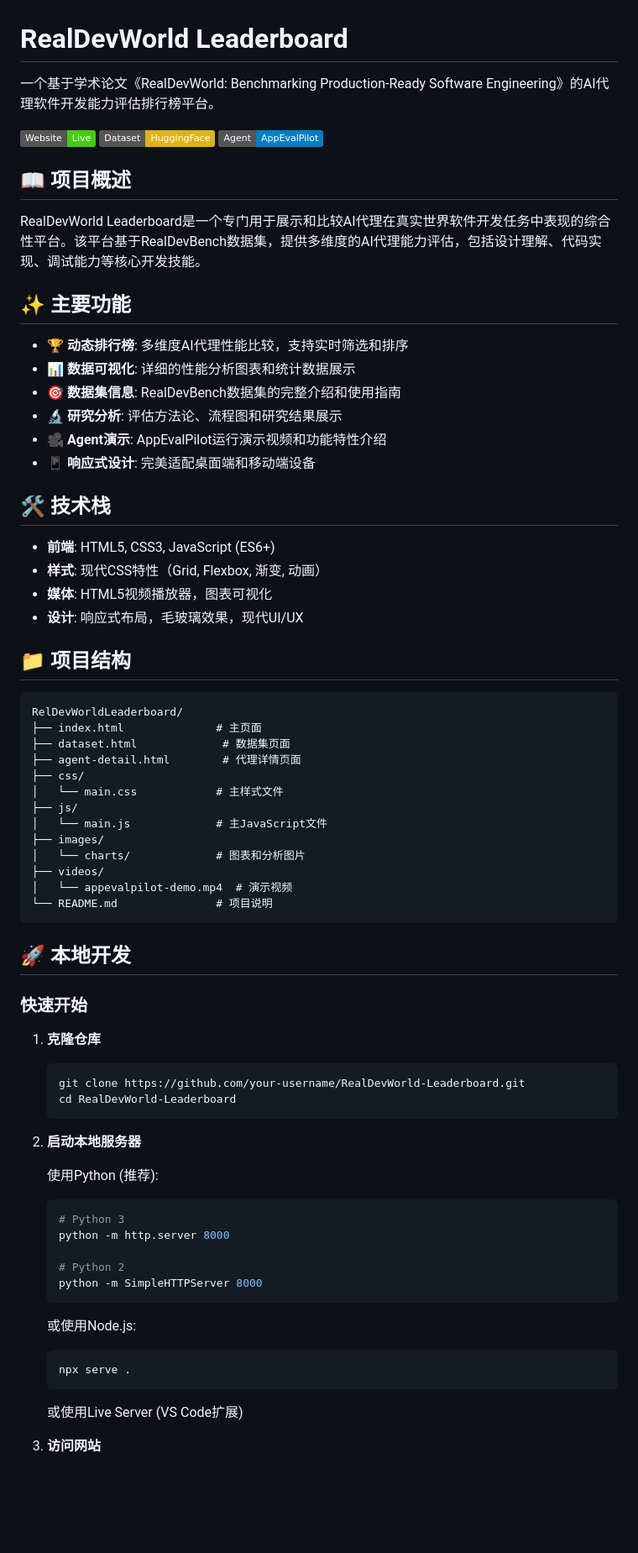
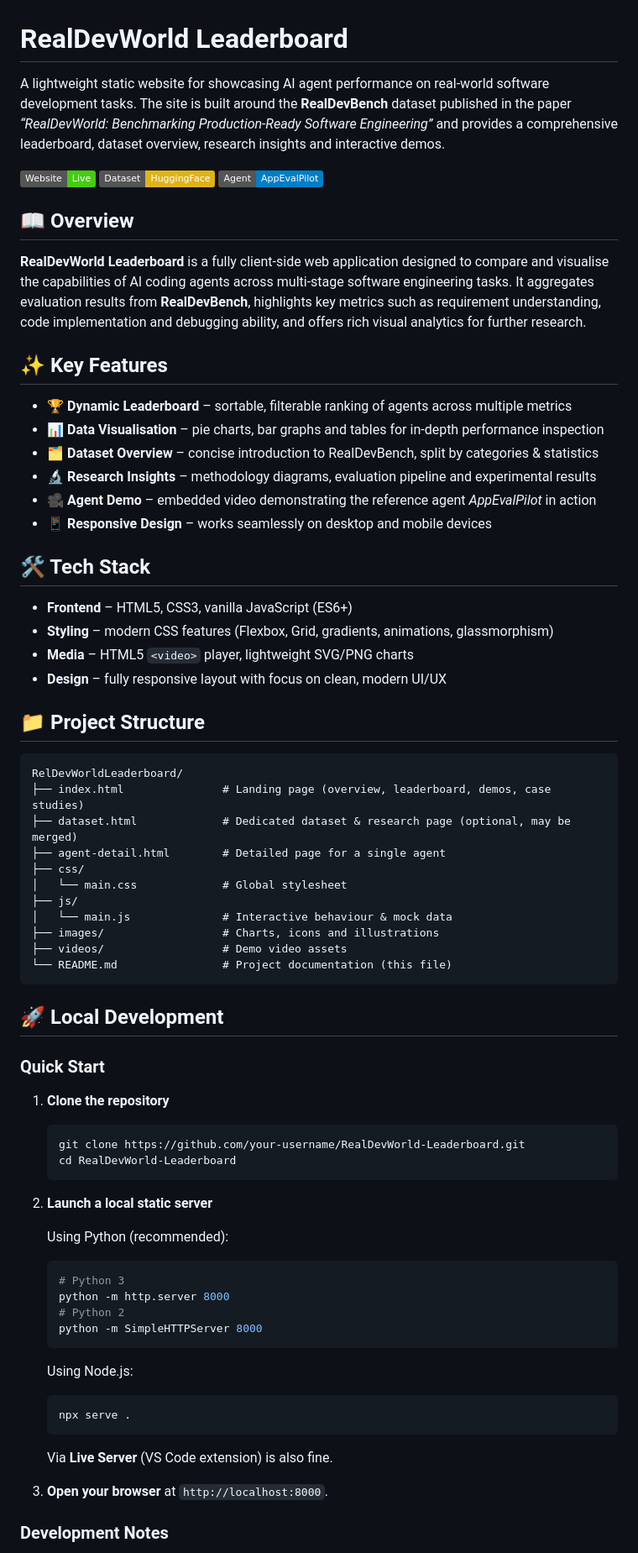
Before and after one commit to xypkent/RealDevWorldLeaderboard, a Markdown page: README.md, the part around the change printed below. Shown: that part at 84% size. Rendered like a GitHub page; badges without logos; blank space fills up the shorter version.

````diff
--- a/README.md
+++ b/README.md
@@ -1,76 +1,73 @@
 # RealDevWorld Leaderboard
 
-一个基于学术论文《RealDevWorld: Benchmarking Production-Ready Software Engineering》的AI代理软件开发能力评估排行榜平台。
+A lightweight static website for showcasing AI agent performance on real-world software development tasks. The site is built around the **RealDevBench** dataset published in the paper *“RealDevWorld: Benchmarking Production-Ready Software Engineering”* and provides a comprehensive leaderboard, dataset overview, research insights and interactive demos.
 
 [![Website](https://img.shields.io/badge/Website-Live-brightgreen)](https://your-github-username.github.io/RealDevWorld-Leaderboard)
 [![Dataset](https://img.shields.io/badge/Dataset-HuggingFace-yellow)](https://huggingface.co/datasets/stellaHsr-mm/RealDevBench)
 [![Agent](https://img.shields.io/badge/Agent-AppEvalPilot-blue)](https://github.com/tanghaom/AppEvalPilot)
 
-## 📖 项目概述
+## 📖 Overview
 
-RealDevWorld Leaderboard是一个专门用于展示和比较AI代理在真实世界软件开发任务中表现的综合性平台。该平台基于RealDevBench数据集，提供多维度的AI代理能力评估，包括设计理解、代码实现、调试能力等核心开发技能。
+**RealDevWorld Leaderboard** is a fully client-side web application designed to compare and visualise the capabilities of AI coding agents across multi-stage software engineering tasks. It aggregates evaluation results from **RealDevBench**, highlights key metrics such as requirement understanding, code implementation and debugging ability, and offers rich visual analytics for further research.
 
-## ✨ 主要功能
+## ✨ Key Features
 
-- **🏆 动态排行榜**: 多维度AI代理性能比较，支持实时筛选和排序
-- **📊 数据可视化**: 详细的性能分析图表和统计数据展示
-- **🎯 数据集信息**: RealDevBench数据集的完整介绍和使用指南
-- **🔬 研究分析**: 评估方法论、流程图和研究结果展示
-- **🎥 Agent演示**: AppEvalPilot运行演示视频和功能特性介绍
-- **📱 响应式设计**: 完美适配桌面端和移动端设备
+- **🏆 Dynamic Leaderboard** – sortable, filterable ranking of agents across multiple metrics
+- **📊 Data Visualisation** – pie charts, bar graphs and tables for in-depth performance inspection
+- **🗂 Dataset Overview** – concise introduction to RealDevBench, split by categories & statistics
+- **🔬 Research Insights** – methodology diagrams, evaluation pipeline and experimental results
+- **🎥 Agent Demo** – embedded video demonstrating the reference agent *AppEvalPilot* in action
+- **📱 Responsive Design** – works seamlessly on desktop and mobile devices
 
-## 🛠️ 技术栈
+## 🛠 Tech Stack
 
-- **前端**: HTML5, CSS3, JavaScript (ES6+)
-- **样式**: 现代CSS特性（Grid, Flexbox, 渐变, 动画）
-- **媒体**: HTML5视频播放器，图表可视化
-- **设计**: 响应式布局，毛玻璃效果，现代UI/UX
+- **Frontend** – HTML5, CSS3, vanilla JavaScript (ES6+)
+- **Styling** – modern CSS features (Flexbox, Grid, gradients, animations, glassmorphism)
+- **Media** – HTML5 `<video>` player, lightweight SVG/PNG charts
+- **Design** – fully responsive layout with focus on clean, modern UI/UX
 
-## 📁 项目结构
+## 📁 Project Structure
 
-```
+```text
 RelDevWorldLeaderboard/
-├── index.html              # 主页面
-├── dataset.html             # 数据集页面
-├── agent-detail.html        # 代理详情页面
+├── index.html               # Landing page (overview, leaderboard, demos, case studies)
+├── dataset.html             # Dedicated dataset & research page (optional, may be merged)
+├── agent-detail.html        # Detailed page for a single agent
 ├── css/
-│   └── main.css            # 主样式文件
+│   └── main.css             # Global stylesheet
 ├── js/
-│   └── main.js             # 主JavaScript文件
-├── images/
-│   └── charts/             # 图表和分析图片
-├── videos/
-│   └── appevalpilot-demo.mp4  # 演示视频
-└── README.md               # 项目说明
+│   └── main.js              # Interactive behaviour & mock data
+├── images/                  # Charts, icons and illustrations
+├── videos/                  # Demo video assets
+└── README.md                # Project documentation (this file)
 ```
 
-## 🚀 本地开发
+## 🚀 Local Development
 
-### 快速开始
+### Quick Start
 
-1. **克隆仓库**
+1. **Clone the repository**
    ```bash
    git clone https://github.com/your-username/RealDevWorld-Leaderboard.git
    cd RealDevWorld-Leaderboard
    ```
+2. **Launch a local static server**
 
-2. **启动本地服务器**
-
-   使用Python (推荐):
+   Using Python (recommended):
    ```bash
    # Python 3
    python -m http.server 8000
-
    # Python 2
    python -m SimpleHTTPServer 8000
    ```
 
-   或使用Node.js:
+   Using Node.js:
    ```bash
    npx serve .
    ```
 
-   或使用Live Server (VS Code扩展)
+   Via **Live Server** (VS Code extension) is also fine.
+3. **Open your browser** at `http://localhost:8000`.
 
-3. **访问网站**
+### Development Notes
 
````
Also changed, not shown: other parts of README.md (+43 -56 lines).
